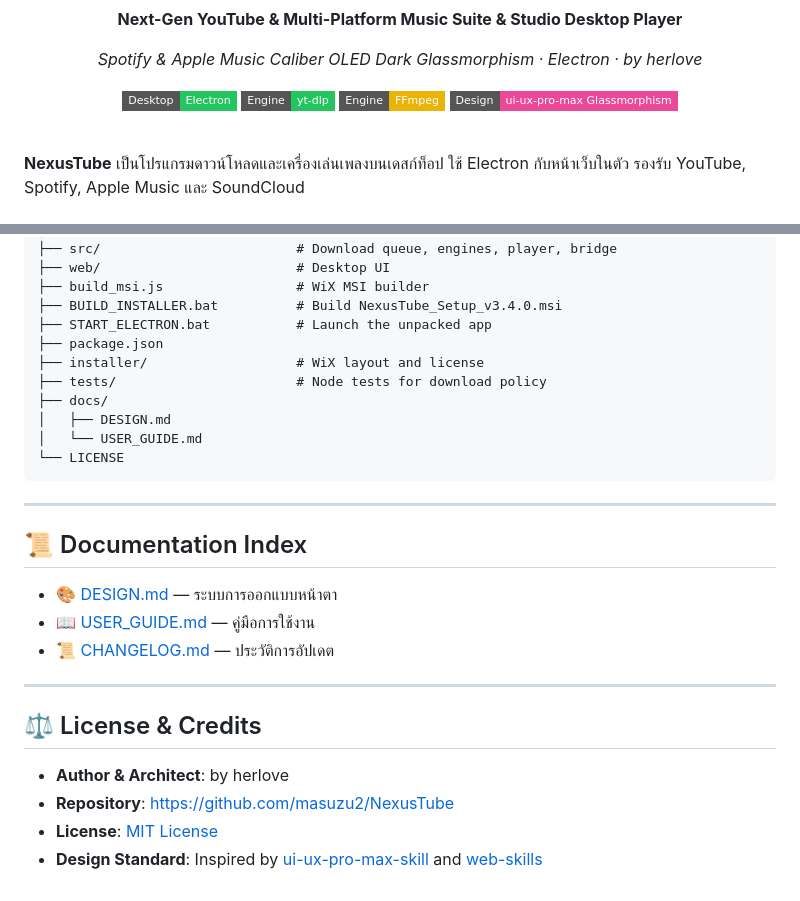
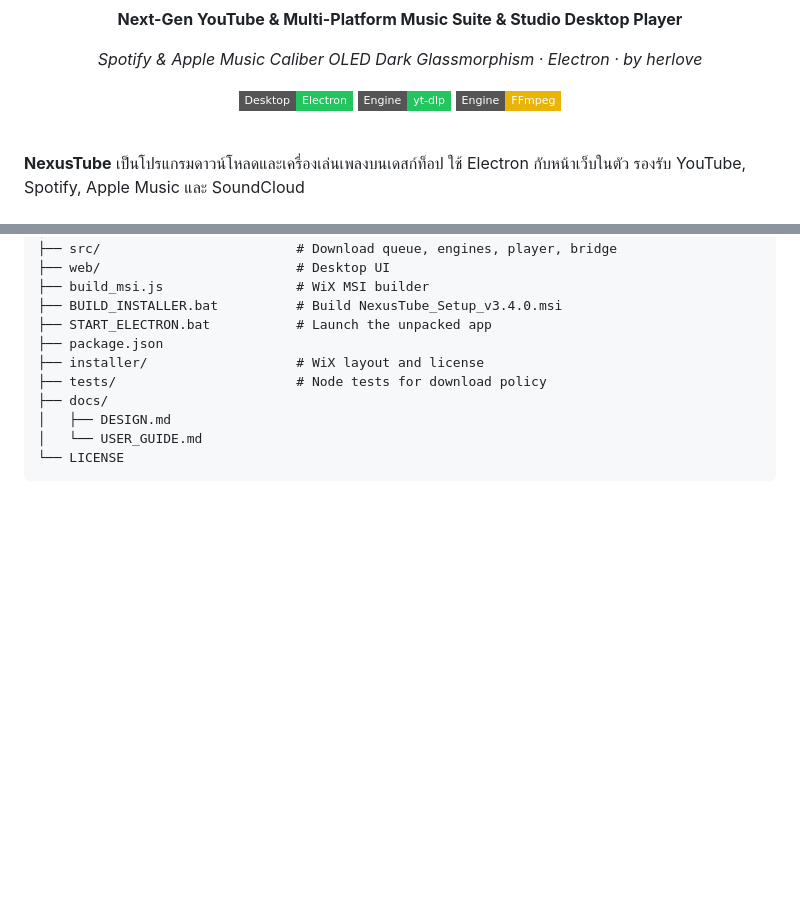
Before and after one commit to masuzu2/NexusTube, a Markdown page: README.md, 2 parts joined by grey strips. GitHub-like rendering; badges without logos; blank space fills up the shorter version.

Commit message:
Drop the documentation index and credits from the README.

````diff
--- a/README.md
+++ b/README.md
@@ -7,7 +7,6 @@
   [![Desktop](https://img.shields.io/badge/Desktop-Electron-22C55E?style=flat-square)](https://www.electronjs.org/)
   [![Engine](https://img.shields.io/badge/Engine-yt--dlp-22C55E?style=flat-square)](https://github.com/yt-dlp/yt-dlp)
   [![FFmpeg](https://img.shields.io/badge/Engine-FFmpeg-EAB308?style=flat-square)](https://ffmpeg.org)
-  [![Design](https://img.shields.io/badge/Design-ui--ux--pro--max%20Glassmorphism-EC4899?style=flat-square)](https://github.com/nextlevelbuilder/ui-ux-pro-max-skill)
 </div>
 
 <br/>
@@ -95,18 +94,3 @@ NexusTube/
 │   └── USER_GUIDE.md
 └── LICENSE
 ```
-
----
-
-## 📜 Documentation Index
-- 🎨 [DESIGN.md](docs/DESIGN.md) — ระบบการออกแบบหน้าตา
-- 📖 [USER_GUIDE.md](docs/USER_GUIDE.md) — คู่มือการใช้งาน
-- 📜 [CHANGELOG.md](CHANGELOG.md) — ประวัติการอัปเดต
-
----
-
-## ⚖️ License & Credits
-- **Author & Architect**: by herlove
-- **Repository**: [https://github.com/masuzu2/NexusTube](https://github.com/masuzu2/NexusTube)
-- **License**: [MIT License](LICENSE)
-- **Design Standard**: Inspired by [ui-ux-pro-max-skill](https://github.com/nextlevelbuilder/ui-ux-pro-max-skill) and [web-skills](https://github.com/andreasbm/web-skills)
````
